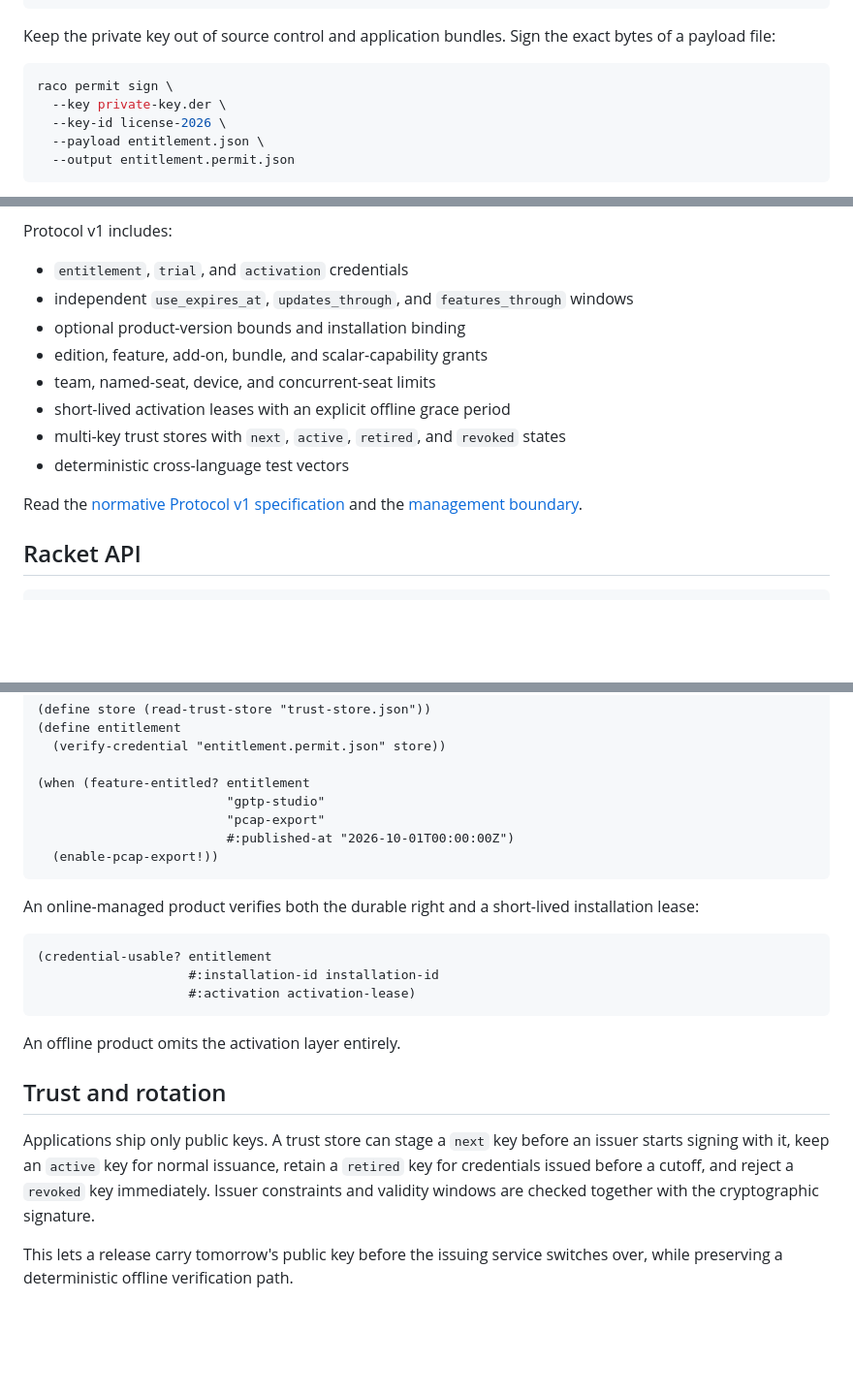
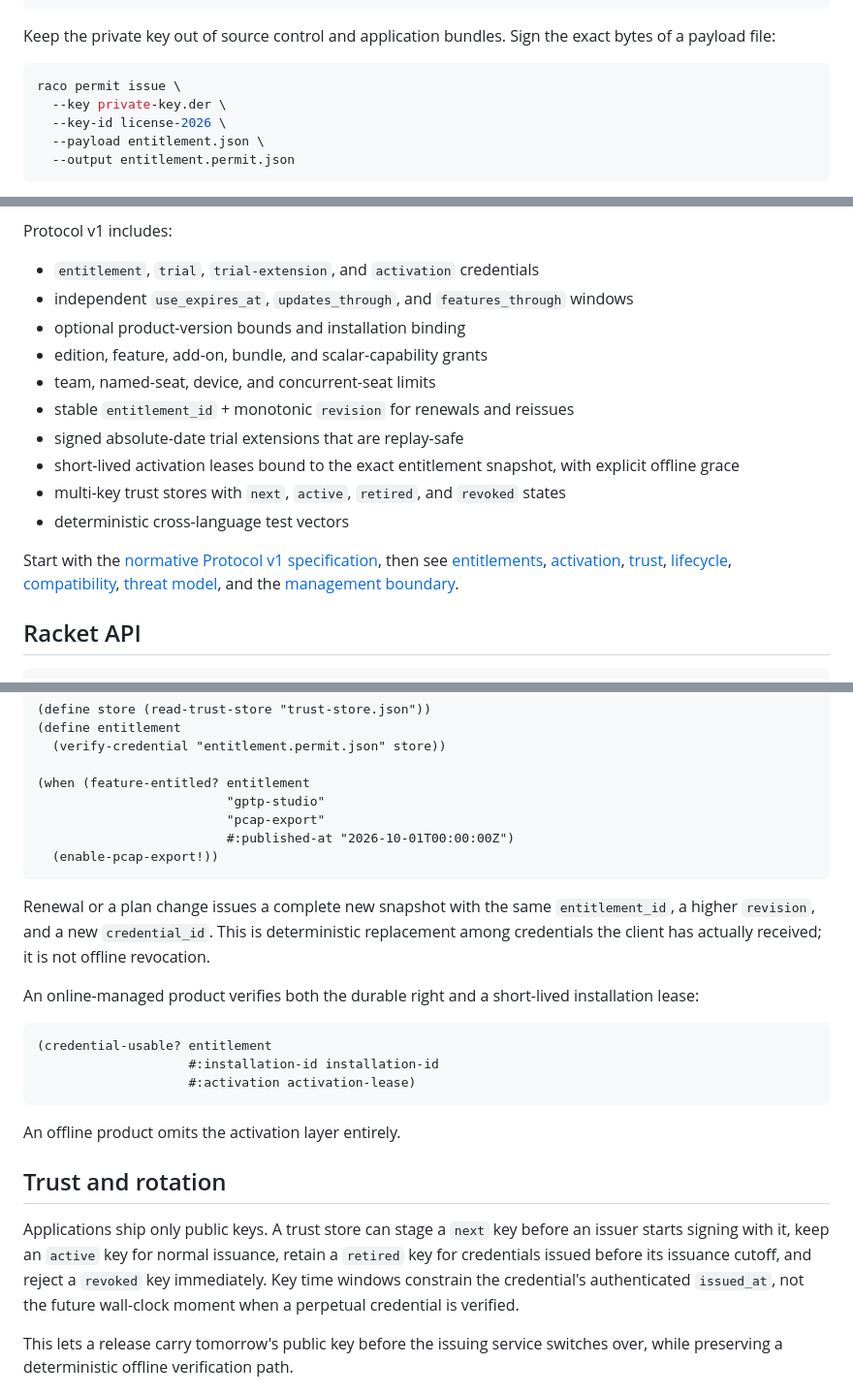
Before and after one commit to turinglambdaai/permit, a Markdown page: README.md, 3 parts joined by grey strips. Shown at 97% size. Rendered like a GitHub page; blank space fills up the shorter version.

Commit message:
document final Protocol v1 lifecycle in README

````diff
--- a/README.md
+++ b/README.md
@@ -68,7 +68,7 @@ raco permit keygen \
 Keep the private key out of source control and application bundles. Sign the exact bytes of a payload file:
 
 ```bash
-raco permit sign \
+raco permit issue \
   --key private-key.der \
   --key-id license-2026 \
   --payload entitlement.json \
@@ -115,16 +115,18 @@ Ed25519 signs the decoded `payload` bytes **exactly**. A verifier checks the sig
 
 Protocol v1 includes:
 
-- `entitlement`, `trial`, and `activation` credentials
+- `entitlement`, `trial`, `trial-extension`, and `activation` credentials
 - independent `use_expires_at`, `updates_through`, and `features_through` windows
 - optional product-version bounds and installation binding
 - edition, feature, add-on, bundle, and scalar-capability grants
 - team, named-seat, device, and concurrent-seat limits
-- short-lived activation leases with an explicit offline grace period
+- stable `entitlement_id` + monotonic `revision` for renewals and reissues
+- signed absolute-date trial extensions that are replay-safe
+- short-lived activation leases bound to the exact entitlement snapshot, with explicit offline grace
 - multi-key trust stores with `next`, `active`, `retired`, and `revoked` states
 - deterministic cross-language test vectors
 
-Read the [normative Protocol v1 specification](docs/protocol-v1.md) and the [management boundary](docs/management-boundaries.md).
+Start with the [normative Protocol v1 specification](docs/protocol-v1.md), then see [entitlements](docs/entitlement-v1.md), [activation](docs/activation-v1.md), [trust](docs/trust-model.md), [lifecycle](docs/lifecycle.md), [compatibility](docs/compatibility.md), [threat model](docs/threat-model.md), and the [management boundary](docs/management-boundaries.md).
 
 ## Racket API
 
@@ -144,6 +146,8 @@ Read the [normative Protocol v1 specification](docs/protocol-v1.md) and the [man
   (enable-pcap-export!))
 ```
 
+Renewal or a plan change issues a complete new snapshot with the same `entitlement_id`, a higher `revision`, and a new `credential_id`. This is deterministic replacement among credentials the client has actually received; it is not offline revocation.
+
 An online-managed product verifies both the durable right and a short-lived installation lease:
 
 ```racket
@@ -156,7 +160,7 @@ An offline product omits the activation layer entirely.
 
 ## Trust and rotation
 
-Applications ship only public keys. A trust store can stage a `next` key before an issuer starts signing with it, keep an `active` key for normal issuance, retain a `retired` key for credentials issued before a cutoff, and reject a `revoked` key immediately. Issuer constraints and validity windows are checked together with the cryptographic signature.
+Applications ship only public keys. A trust store can stage a `next` key before an issuer starts signing with it, keep an `active` key for normal issuance, retain a `retired` key for credentials issued before its issuance cutoff, and reject a `revoked` key immediately. Key time windows constrain the credential's authenticated `issued_at`, not the future wall-clock moment when a perpetual credential is verified.
 
 This lets a release carry tomorrow's public key before the issuing service switches over, while preserving a deterministic offline verification path.
 
````
